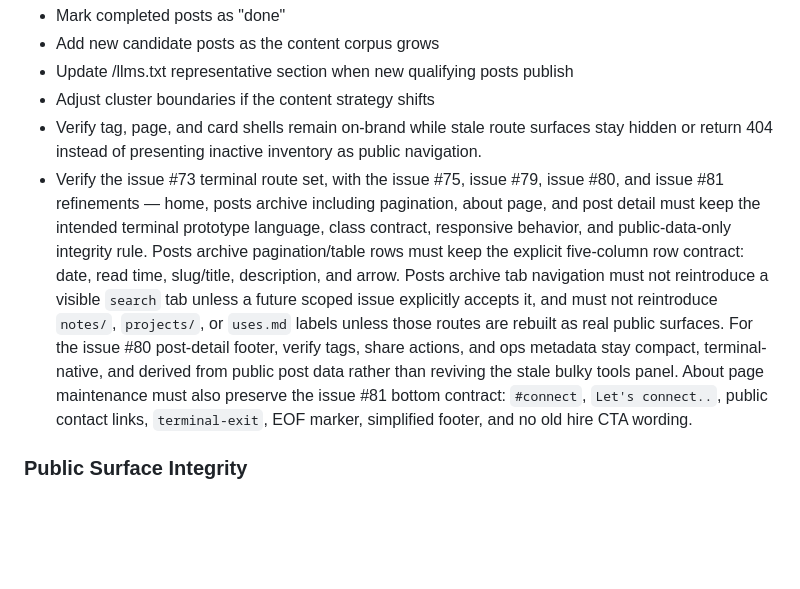
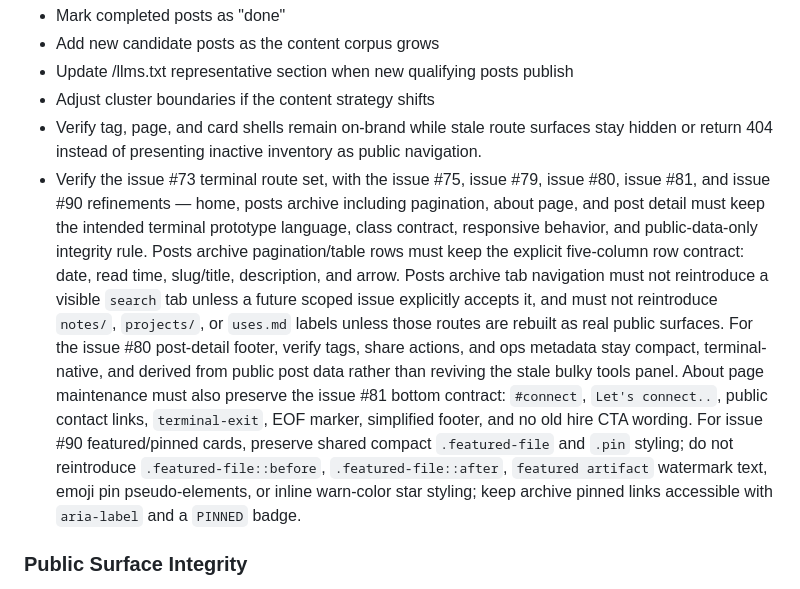
Before and after one commit to berryhill/bd-site, a Markdown page: docs/ai-discovery-content-slate.md, the part around one of its changes. GitHub-like rendering; blank space fills up the shorter version.

Commit message:
docs: record issue 90 card styling contract

```diff
--- a/docs/ai-discovery-content-slate.md
+++ b/docs/ai-discovery-content-slate.md
@@ -199,7 +199,7 @@ This slate should be reviewed quarterly or after every 3–5 new published posts
 - Update /llms.txt representative section when new qualifying posts publish
 - Adjust cluster boundaries if the content strategy shifts
 - Verify tag, page, and card shells remain on-brand while stale route surfaces stay hidden or return 404 instead of presenting inactive inventory as public navigation.
-- Verify the issue #73 terminal route set, with the issue #75, issue #79, issue #80, and issue #81 refinements — home, posts archive including pagination, about page, and post detail must keep the intended terminal prototype language, class contract, responsive behavior, and public-data-only integrity rule. Posts archive pagination/table rows must keep the explicit five-column row contract: date, read time, slug/title, description, and arrow. Posts archive tab navigation must not reintroduce a visible `search` tab unless a future scoped issue explicitly accepts it, and must not reintroduce `notes/`, `projects/`, or `uses.md` labels unless those routes are rebuilt as real public surfaces. For the issue #80 post-detail footer, verify tags, share actions, and ops metadata stay compact, terminal-native, and derived from public post data rather than reviving the stale bulky tools panel. About page maintenance must also preserve the issue #81 bottom contract: `#connect`, `Let's connect..`, public contact links, `terminal-exit`, EOF marker, simplified footer, and no old hire CTA wording.
+- Verify the issue #73 terminal route set, with the issue #75, issue #79, issue #80, issue #81, and issue #90 refinements — home, posts archive including pagination, about page, and post detail must keep the intended terminal prototype language, class contract, responsive behavior, and public-data-only integrity rule. Posts archive pagination/table rows must keep the explicit five-column row contract: date, read time, slug/title, description, and arrow. Posts archive tab navigation must not reintroduce a visible `search` tab unless a future scoped issue explicitly accepts it, and must not reintroduce `notes/`, `projects/`, or `uses.md` labels unless those routes are rebuilt as real public surfaces. For the issue #80 post-detail footer, verify tags, share actions, and ops metadata stay compact, terminal-native, and derived from public post data rather than reviving the stale bulky tools panel. About page maintenance must also preserve the issue #81 bottom contract: `#connect`, `Let's connect..`, public contact links, `terminal-exit`, EOF marker, simplified footer, and no old hire CTA wording. For issue #90 featured/pinned cards, preserve shared compact `.featured-file` and `.pin` styling; do not reintroduce `.featured-file::before`, `.featured-file::after`, `featured artifact` watermark text, emoji pin pseudo-elements, or inline warn-color star styling; keep archive pinned links accessible with `aria-label` and a `PINNED` badge.
 
 ### Public Surface Integrity
 
```
Also changed, not shown: other parts of docs/ai-discovery-content-slate.md (+1 -1 lines).
